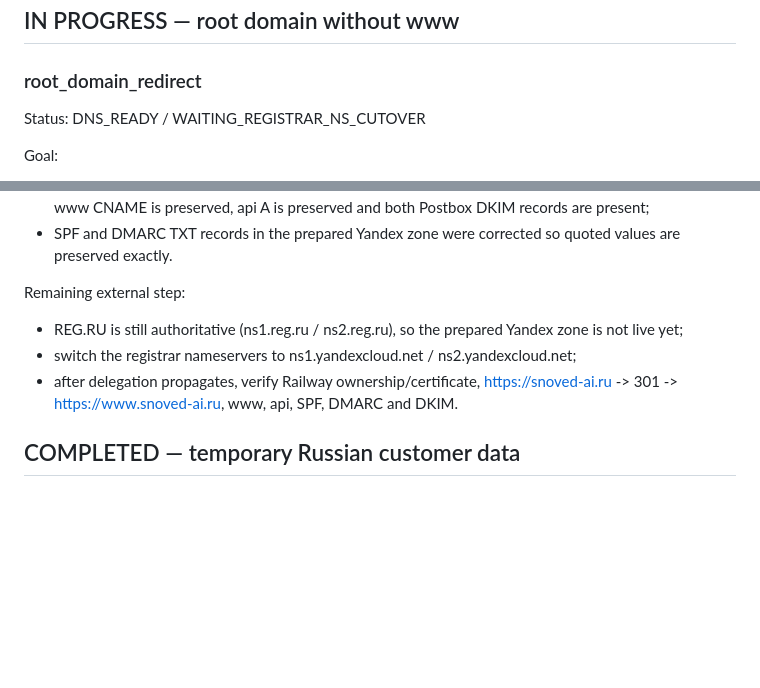
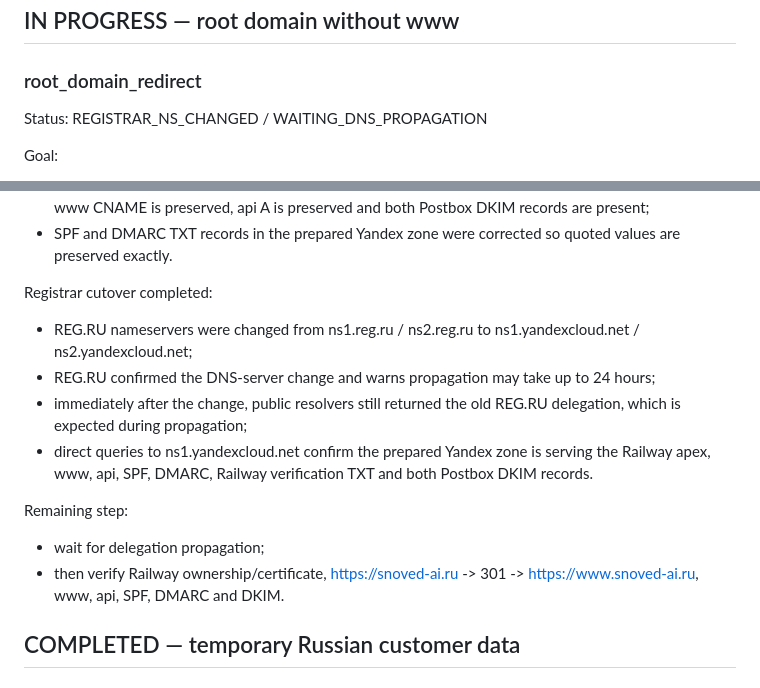
Before and after one commit to rang17031988-design/rang17031988-design.github.io, a Markdown page: PROJECT_BACKLOG.md, 2 parts joined by grey strips. Drawn GitHub-style; blank space fills up the shorter version.

Commit message:
Record REG.RU nameserver cutover

```diff
--- a/PROJECT_BACKLOG.md
+++ b/PROJECT_BACKLOG.md
@@ -20,7 +20,7 @@ After CDEK Pay is approved:
 ## IN PROGRESS — root domain without www
 
 ### root_domain_redirect
-Status: DNS_READY / WAITING_REGISTRAR_NS_CUTOVER
+Status: REGISTRAR_NS_CHANGED / WAITING_DNS_PROPAGATION
 
 Goal:
 - https://snoved-ai.ru/ -> permanent 301 -> https://www.snoved-ai.ru/;
@@ -42,10 +42,15 @@ Final DNS preparation completed:
 - direct queries to ns1.yandexcloud.net confirm the apex resolves, the root verification TXT is present, www CNAME is preserved, api A is preserved and both Postbox DKIM records are present;
 - SPF and DMARC TXT records in the prepared Yandex zone were corrected so quoted values are preserved exactly.
 
-Remaining external step:
-- REG.RU is still authoritative (ns1.reg.ru / ns2.reg.ru), so the prepared Yandex zone is not live yet;
-- switch the registrar nameservers to ns1.yandexcloud.net / ns2.yandexcloud.net;
-- after delegation propagates, verify Railway ownership/certificate, https://snoved-ai.ru -> 301 -> https://www.snoved-ai.ru, www, api, SPF, DMARC and DKIM.
+Registrar cutover completed:
+- REG.RU nameservers were changed from ns1.reg.ru / ns2.reg.ru to ns1.yandexcloud.net / ns2.yandexcloud.net;
+- REG.RU confirmed the DNS-server change and warns propagation may take up to 24 hours;
+- immediately after the change, public resolvers still returned the old REG.RU delegation, which is expected during propagation;
+- direct queries to ns1.yandexcloud.net confirm the prepared Yandex zone is serving the Railway apex, www, api, SPF, DMARC, Railway verification TXT and both Postbox DKIM records.
+
+Remaining step:
+- wait for delegation propagation;
+- then verify Railway ownership/certificate, https://snoved-ai.ru -> 301 -> https://www.snoved-ai.ru, www, api, SPF, DMARC and DKIM.
 
 ## COMPLETED — temporary Russian customer data
 
```
